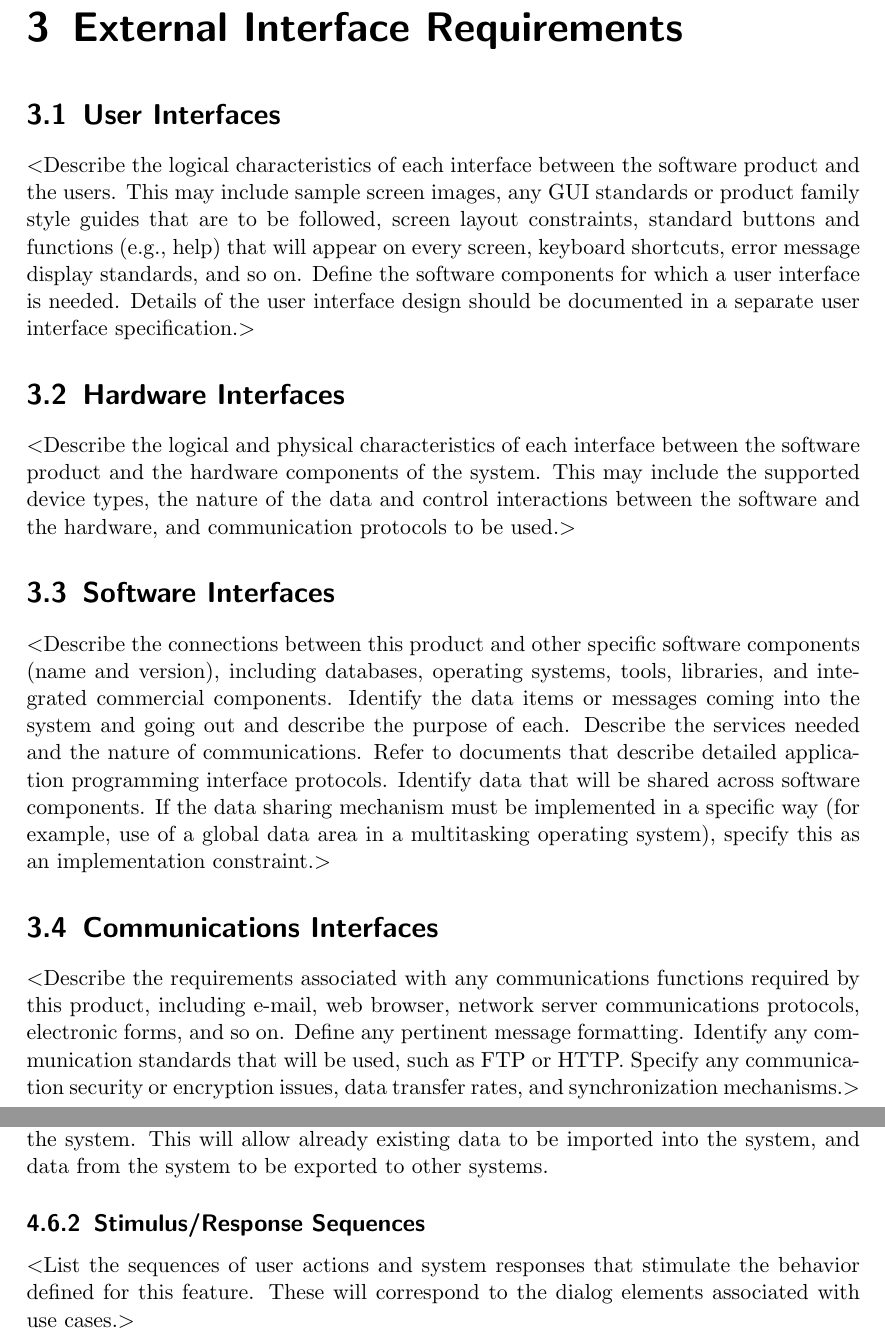
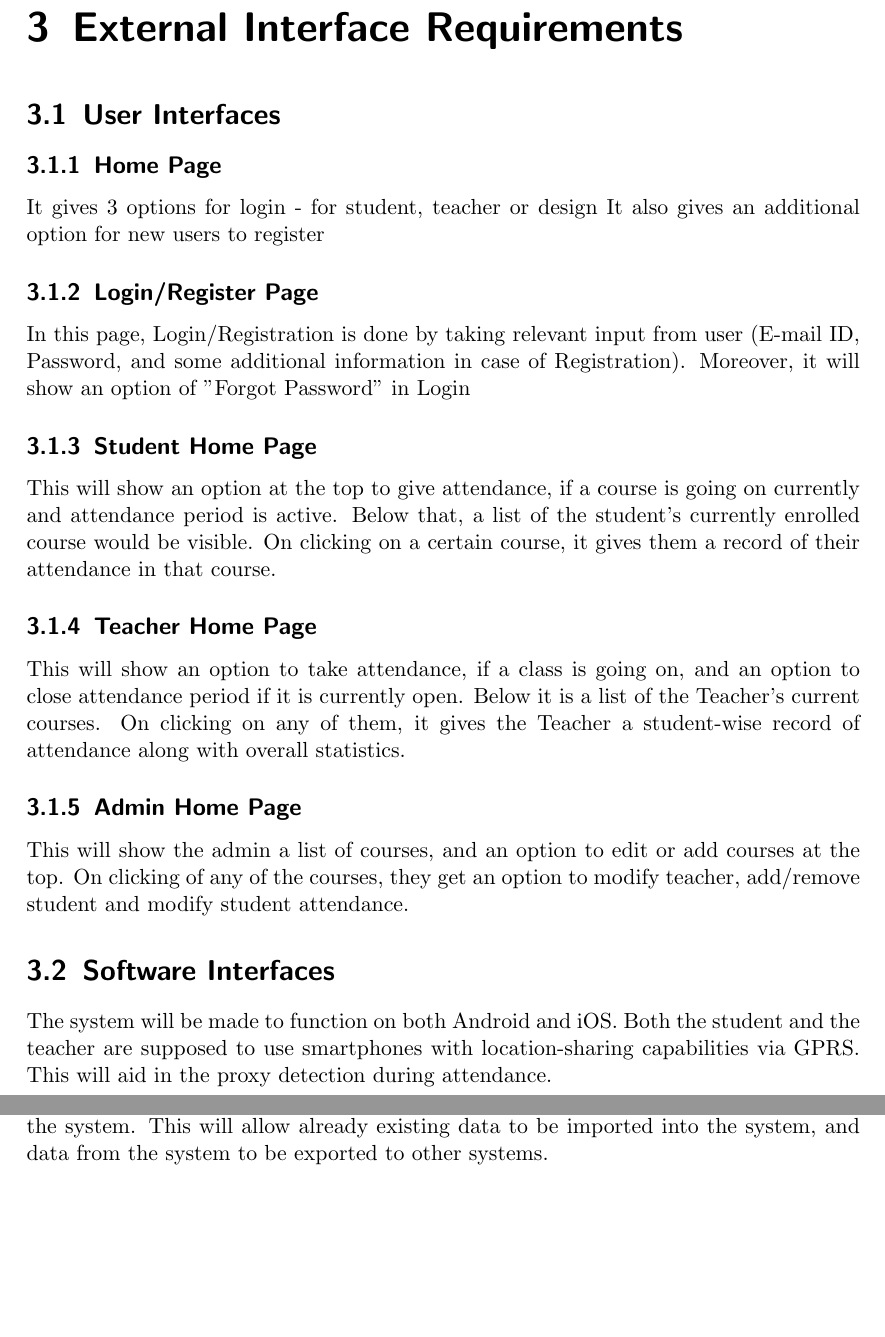
Before and after one commit to ashwinpra/attendance-application, a LaTeX document (docs/srs.tex): two parts of pages 9 and 12 of 15 before the commit and two parts of pages 10 and 13 of 15 after it, joined at a grey line, cut so that both start at the same text, the shorter picture padded with empty space. Compiled offline with pdfLaTeX.

Commit message:
updated docs

```diff
--- a/docs/srs.tex
+++ b/docs/srs.tex
@@ -225,41 +230,51 @@ mentation.
 \chapter{External Interface Requirements}
 
 \section{User Interfaces}
-$<$Describe the logical characteristics of each interface between the software
-product and the users. This may include sample screen images, any GUI standards
-or product family style guides that are to be followed, screen layout
-constraints, standard buttons and functions (e.g., help) that will appear on
-every screen, keyboard shortcuts, error message display standards, and so on.
-Define the software components for which a user interface is needed. Details of
-the user interface design should be documented in a separate user interface
-specification.$>$
+\subsection{Home Page}
+It gives 3 options for login - for student, teacher or design
+It also gives an additional option for new users to register
 
-\section{Hardware Interfaces}
-$<$Describe the logical and physical characteristics of each interface between
-the software product and the hardware components of the system. This may include
-the supported device types, the nature of the data and control interactions
-between the software and the hardware, and communication protocols to be
-used.$>$
+\subsection{Login/Register Page}
+In this page, Login/Registration is done by taking relevant input from user (E-mail ID, Password, and some additional information in case of Registration).
+Moreover, it will show an option of "Forgot Password" in Login
+
+\subsection{Student Home Page}
+This will show an option at the top to give attendance, if a course is going on currently and attendance period is active.
+ Below that, a list of the student's currently enrolled course would be visible.
+On clicking on a certain course, it gives them a record of their attendance in that course.
+
+\subsection{Teacher Home Page}
+This will show an option to take attendance, if a class is going on, and an option to close attendance period if it is currently open.
+Below it is a list of the Teacher's current courses. On clicking on any of them, it gives the Teacher a student-wise record of attendance along with overall statistics.
+
+\subsection{Admin Home Page}
+This will show the admin a list of courses, and an option to edit or add courses at the top. On clicking of any of the courses, they get an option to modify teacher, add/remove student and modify student attendance.
+% $<$Describe the logical characteristics of each interface between the software
+% product and the users. This may include sample screen images, any GUI standards
+% or product family style guides that are to be followed, screen layout
+% constraints, standard buttons and functions (e.g., help) that will appear on
+% every screen, keyboard shortcuts, error message display standards, and so on.
+% Define the software components for which a user interface is needed. Details of
+% the user interface design should be documented in a separate user interface
+% specification.$>$
+
+% \section{Hardware Interfaces}
+% $<$Describe the logical and physical characteristics of each interface between
+% the software product and the hardware components of the system. This may include
+% the supported device types, the nature of the data and control interactions
+% between the software and the hardware, and communication protocols to be
+% used.$>$
 
 \section{Software Interfaces}
-$<$Describe the connections between this product and other specific software
-components (name and version), including databases, operating systems, tools,
-libraries, and integrated commercial components. Identify the data items or
-messages coming into the system and going out and describe the purpose of each.
-Describe the services needed and the nature of communications. Refer to
-documents that describe detailed application programming interface protocols.
-Identify data that will be shared across software components. If the data
-sharing mechanism must be implemented in a specific way (for example, use of a
-global data area in a multitasking operating system), specify this as an
-implementation constraint.$>$
+The system will be made to function on both Android and iOS. Both the student and the teacher are supposed to use smartphones with location-sharing capabilities via GPRS. This will aid in the proxy detection during attendance.
 
-\section{Communications Interfaces}
-$<$Describe the requirements associated with any communications functions
-required by this product, including e-mail, web browser, network server
-communications protocols, electronic forms, and so on. Define any pertinent
-message formatting. Identify any communication standards that will be used, such
-as FTP or HTTP. Specify any communication security or encryption issues, data
-transfer rates, and synchronization mechanisms.$>$
+% \section{Communications Interfaces}
+% $<$Describe the requirements associated with any communications functions
+% required by this product, including e-mail, web browser, network server
+% communications protocols, electronic forms, and so on. Define any pertinent
+% message formatting. Identify any communication standards that will be used, such
+% as FTP or HTTP. Specify any communication security or encryption issues, data
+% transfer rates, and synchronization mechanisms.$>$
 
 
 \chapter{System Features}
@@ -378,10 +393,10 @@ Priority: \textbf{Low}
 
 This feature should allow teachers and administrators to import and export data from the system.
 This will allow already existing data to be imported into the system, and data from the system to be exported to other systems.
-\subsection{Stimulus/Response Sequences}
-$<$List the sequences of user actions and system responses that stimulate the
-behavior defined for this feature. These will correspond to the dialog elements
-associated with use cases.$>$
+% \subsection{Stimulus/Response Sequences}
+% $<$List the sequences of user actions and system responses that stimulate the
+% behavior defined for this feature. These will correspond to the dialog elements
+% associated with use cases.$>$
 
 \subsection{Functional Requirements}
 \begin{itemize}
```
Also changed, not shown: docs/class diagram.png (added), docs/srs.pdf (added), docs/use-case.png (added), docs/srs.tex (81 more changed lines), 7 other files.
